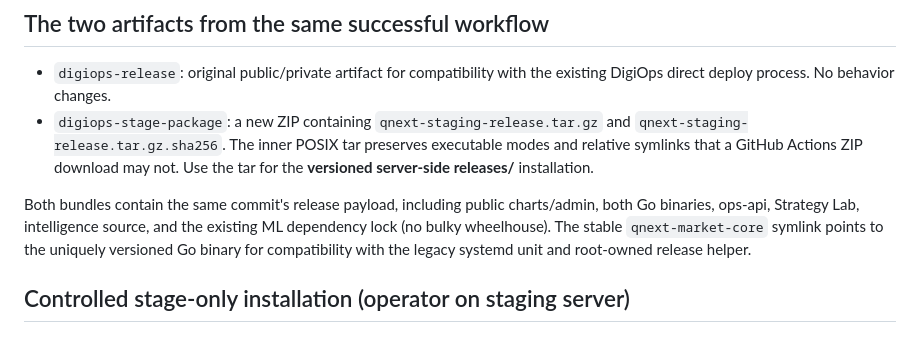
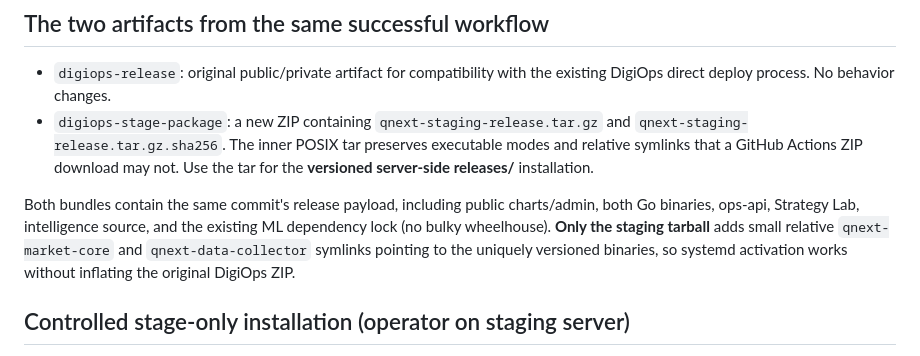
Before and after one commit to indigiti/QNext, a Markdown page: docs/operations/staging-deployment-handoff.md, the part around the change. Drawn GitHub-style.

Commit message:
docs(deploy): clarify lightweight core ZIP versus managed staging tar symlinks

```diff
--- a/docs/operations/staging-deployment-handoff.md
+++ b/docs/operations/staging-deployment-handoff.md
@@ -9,7 +9,7 @@ QNext's `QNext Staging Candidate` workflow builds a tested release but **does no
 - `digiops-release`: original public/private artifact for compatibility with the existing DigiOps direct deploy process. No behavior changes.
 - `digiops-stage-package`: a new ZIP containing `qnext-staging-release.tar.gz` and `qnext-staging-release.tar.gz.sha256`. The inner POSIX tar preserves executable modes and relative symlinks that a GitHub Actions ZIP download may not. Use the tar for the **versioned server-side releases/** installation.
 
-Both bundles contain the same commit's release payload, including public charts/admin, both Go binaries, ops-api, Strategy Lab, intelligence source, and the existing ML dependency lock (no bulky wheelhouse). The stable `qnext-market-core` symlink points to the uniquely versioned Go binary for compatibility with the legacy systemd unit and root-owned release helper.
+Both bundles contain the same commit's release payload, including public charts/admin, both Go binaries, ops-api, Strategy Lab, intelligence source, and the existing ML dependency lock (no bulky wheelhouse). **Only the staging tarball** adds small relative `qnext-market-core` and `qnext-data-collector` symlinks pointing to the uniquely versioned binaries, so systemd activation works without inflating the original DigiOps ZIP.
 
 ## Controlled stage-only installation (operator on staging server)
 
```
